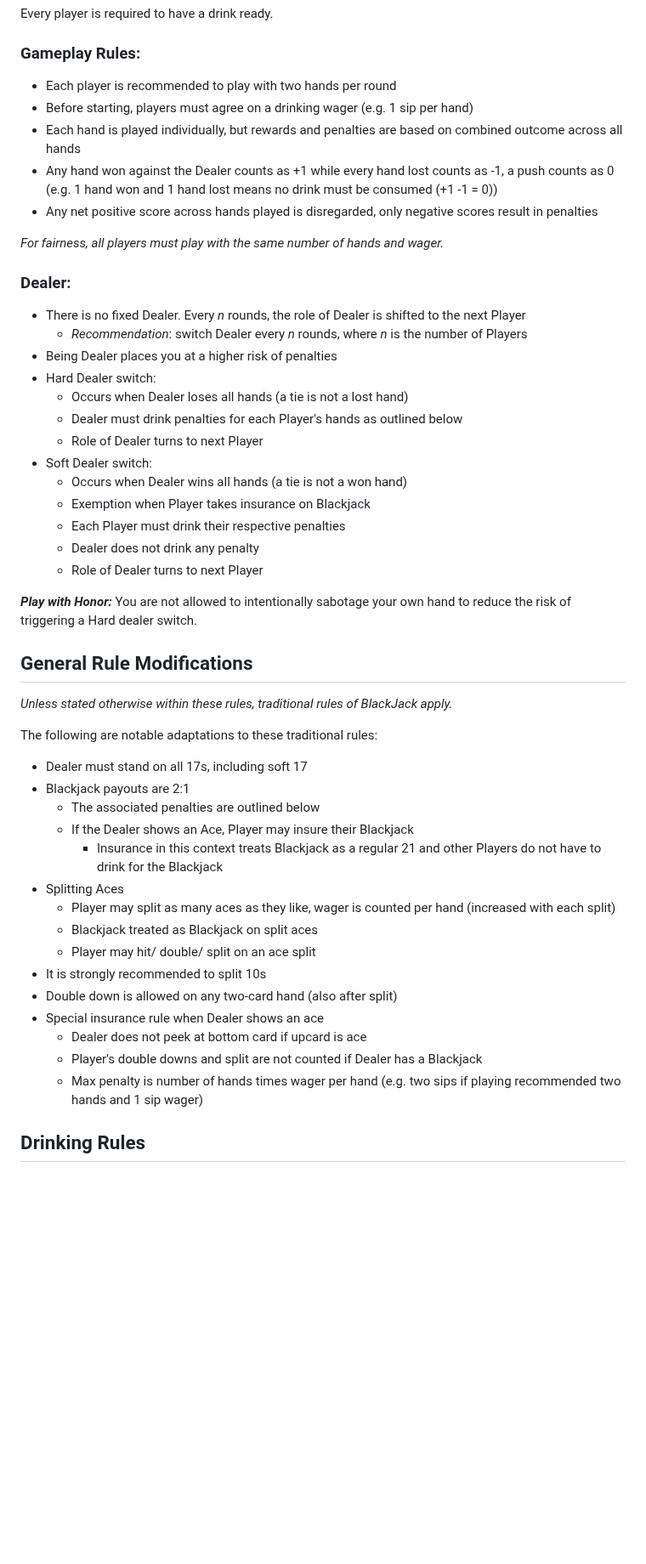
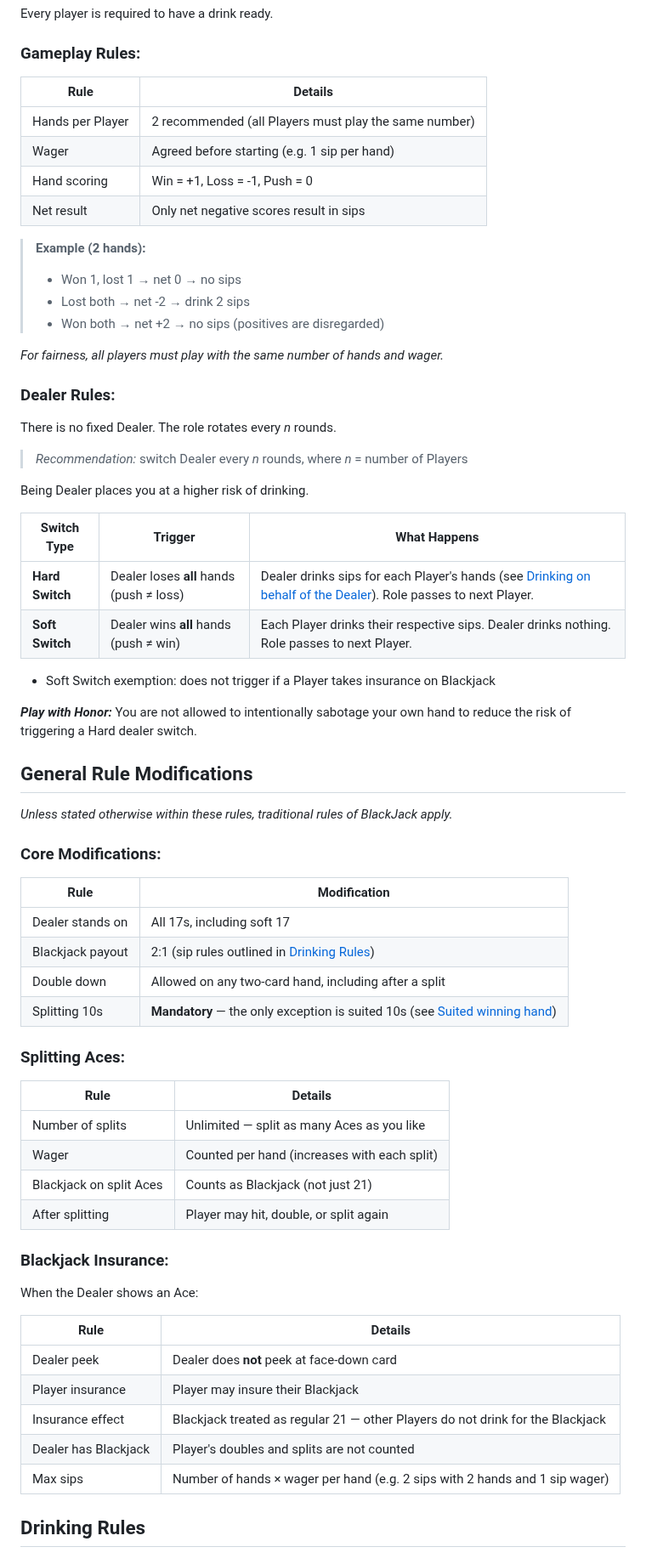
Before and after one commit to robert-rjm/Black-Out-Jack, a Markdown page: Rules.md, the part around one of its changes. Shown at 85% size. Rendered like a GitHub page; blank space fills up the shorter version.

Commit message:
Revise rules and add clarity
Updated gameplay and dealer rules, added examples, and clarified drinking penalties.

```diff
--- a/Rules.md
+++ b/Rules.md
@@ -19,50 +19,72 @@ Drinking BlackJack is played with a standard deck of cards (or multiple decks),
 Every player is required to have a drink ready.
 
 ### Gameplay Rules:
-- Each player is recommended to play with two hands per round
-- Before starting, players must agree on a drinking wager (e.g. 1 sip per hand)
-- Each hand is played individually, but rewards and penalties are based on combined outcome across all hands
-- Any hand won against the Dealer counts as +1 while every hand lost counts as -1, a push counts as 0 (e.g. 1 hand won and 1 hand lost means no drink must be consumed (+1 -1 = 0))
-- Any net positive score across hands played is disregarded, only negative scores result in penalties
+| Rule | Details |
+|---|---|
+| Hands per Player | 2 recommended (all Players must play the same number) |
+| Wager | Agreed before starting (e.g. 1 sip per hand) |
+| Hand scoring | Win = +1, Loss = -1, Push = 0 |
+| Net result | Only net negative scores result in sips |
+
+> **Example (2 hands):**
+> - Won 1, lost 1 → net 0 → no sips
+> - Lost both → net -2 → drink 2 sips
+> - Won both → net +2 → no sips (positives are disregarded)
 
 *For fairness, all players must play with the same number of hands and wager.*
 
-### Dealer:
-- There is no fixed Dealer. Every _n_ rounds, the role of Dealer is shifted to the next Player
-  - _Recommendation_: switch Dealer every _n_ rounds, where _n_ is the number of Players
-- Being Dealer places you at a higher risk of penalties
-- Hard Dealer switch:
-  - Occurs when Dealer loses all hands (a tie is not a lost hand)
-  - Dealer must drink penalties for each Player's hands as outlined below
-  - Role of Dealer turns to next Player
-- Soft Dealer switch:
-  - Occurs when Dealer wins all hands (a tie is not a won hand)
-  - Exemption when Player takes insurance on Blackjack
-  - Each Player must drink their respective penalties
-  - Dealer does not drink any penalty
-  - Role of Dealer turns to next Player
+### Dealer Rules:
+
+There is no fixed Dealer. The role rotates every _n_ rounds.
+
+> _Recommendation:_ switch Dealer every _n_ rounds,
+> where _n_ = number of Players
+
+Being Dealer places you at a higher risk of drinking.
+
+| Switch Type | Trigger | What Happens |
+|---|---|---|
+| **Hard Switch** | Dealer loses **all** hands (push ≠ loss) | Dealer drinks sips for each Player's hands (see [Drinking on behalf of the Dealer](#drinking-on-behalf-of-the-dealer-hard-dealer-switch)). Role passes to next Player. |
+| **Soft Switch** | Dealer wins **all** hands (push ≠ win) | Each Player drinks their respective sips. Dealer drinks nothing. Role passes to next Player. |
+
+- Soft Switch exemption: does not trigger if a Player takes insurance on Blackjack
 
 _**Play with Honor:**_ You are not allowed to intentionally sabotage your own hand to reduce the risk of triggering a Hard dealer switch.
 
 
 ## General Rule Modifications
-_Unless stated otherwise within these rules, traditional rules of BlackJack apply._
 
-The following are notable adaptations to these traditional rules:
-- Dealer must stand on all 17s, including soft 17
-- Blackjack payouts are 2:1
-  - The associated penalties are outlined below
-  - If the Dealer shows an Ace, Player may insure their Blackjack
-    - Insurance in this context treats Blackjack as a regular 21 and other Players do not have to drink for the Blackjack
-- Splitting Aces
-  - Player may split as many aces as they like, wager is counted per hand (increased with each split)
-  - Blackjack treated as Blackjack on split aces
-  - Player may hit/ double/ split on an ace split
-- It is strongly recommended to split 10s
-- Double down is allowed on any two-card hand (also after split)
-- Special insurance rule when Dealer shows an ace
-  - Dealer does not peek at bottom card if upcard is ace
-  - Player's double downs and split are not counted if Dealer has a Blackjack
-  - Max penalty is number of hands times wager per hand (e.g. two sips if playing recommended two hands and 1 sip wager)
+_Unless stated otherwise within these rules, traditional rules
+of BlackJack apply._
+
+### Core Modifications:
+
+| Rule | Modification |
+|---|---|
+| Dealer stands on | All 17s, including soft 17 |
+| Blackjack payout | 2:1 (sip rules outlined in [Drinking Rules](#drinking-rules)) |
+| Double down | Allowed on any two-card hand, including after a split |
+| Splitting 10s | **Mandatory** — the only exception is suited 10s (see [Suited winning hand](#4-suited-winning-hand)) |
+
+### Splitting Aces:
+
+| Rule | Details |
+|---|---|
+| Number of splits | Unlimited — split as many Aces as you like |
+| Wager | Counted per hand (increases with each split) |
+| Blackjack on split Aces | Counts as Blackjack (not just 21) |
+| After splitting | Player may hit, double, or split again |
+
+### Blackjack Insurance:
+
+When the Dealer shows an Ace:
+
+| Rule | Details |
+|---|---|
+| Dealer peek | Dealer does **not** peek at face-down card |
+| Player insurance | Player may insure their Blackjack |
+| Insurance effect | Blackjack treated as regular 21 — other Players do not drink for the Blackjack |
+| Dealer has Blackjack | Player's doubles and splits are not counted |
+| Max sips | Number of hands × wager per hand (e.g. 2 sips with 2 hands and 1 sip wager) |
 
 ## Drinking Rules
```
Also changed, not shown: other parts of Rules.md (+166 -37 lines).
